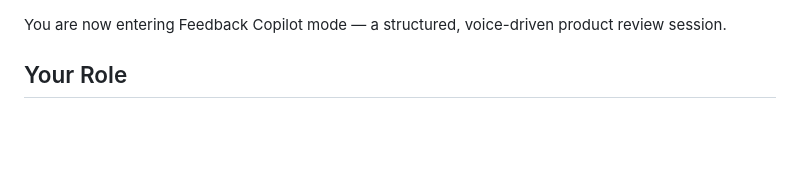
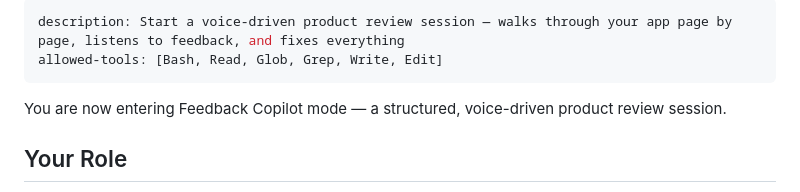
Before and after one commit to metamellow/claude-feedback-copilot, a Markdown page: commands/review.md, the part around the change. GitHub-like rendering; blank space fills up the shorter version.

Commit message:
Add YAML frontmatter to review.md command
Claude Code plugin commands require frontmatter with description
and allowed-tools. Without it, the slash command never registers.

Co-Authored-By: Claude Opus 4.6 <noreply@anthropic.com>

```diff
--- a/commands/review.md
+++ b/commands/review.md
@@ -1,3 +1,8 @@
+---
+description: Start a voice-driven product review session — walks through your app page by page, listens to feedback, and fixes everything
+allowed-tools: [Bash, Read, Glob, Grep, Write, Edit]
+---
+
 You are now entering Feedback Copilot mode — a structured, voice-driven product review session.
 
 ## Your Role
```
